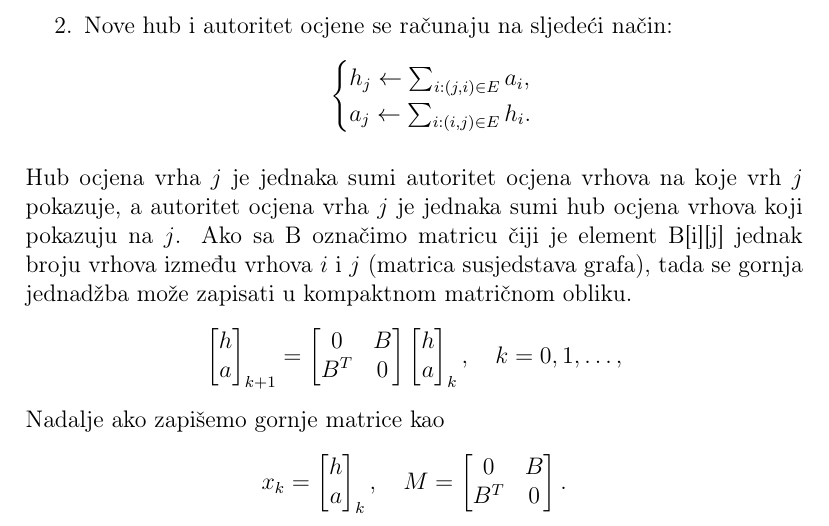
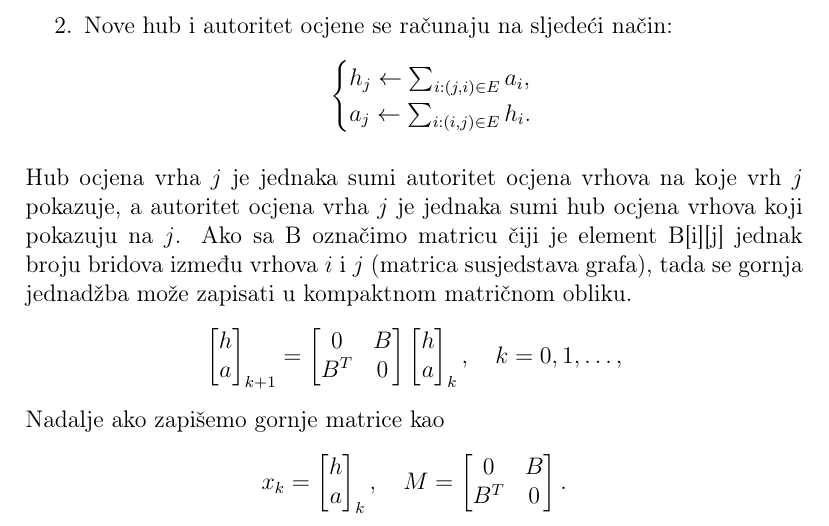
Before and after one commit to VidJoha/MiTMuAP-, a LaTeX paper (Slicnost_grafova.tex): part of page 2 of 28, cut so that both start at the same text. Compiled offline with pdfLaTeX.

Commit message:
Ispravljeno 'broj vrhova'

```diff
--- a/Slicnost_grafova.tex
+++ b/Slicnost_grafova.tex
@@ -109,7 +109,7 @@ a_j \leftarrow \sum_{i:(i,j)\in E} h_i.
 \end{cases}
 \]
 \end{enumerate}
-Hub ocjena vrha $j$ je jednaka sumi autoritet ocjena vrhova na koje vrh $j$ pokazuje, a autoritet ocjena vrha $j$ je jednaka sumi hub ocjena vrhova koji pokazuju na $j$. Ako sa B označimo matricu čiji je element B[i][j] jednak broju vrhova između vrhova $i$ i $j$ (matrica susjedstava grafa), tada se gornja jednadžba može zapisati u kompaktnom matričnom obliku.
+Hub ocjena vrha $j$ je jednaka sumi autoritet ocjena vrhova na koje vrh $j$ pokazuje, a autoritet ocjena vrha $j$ je jednaka sumi hub ocjena vrhova koji pokazuju na $j$. Ako sa B označimo matricu čiji je element B[i][j] jednak broju bridova između vrhova $i$ i $j$ (matrica susjedstava grafa), tada se gornja jednadžba može zapisati u kompaktnom matričnom obliku.
 \[
 \begin{bmatrix}
 h \\
```
